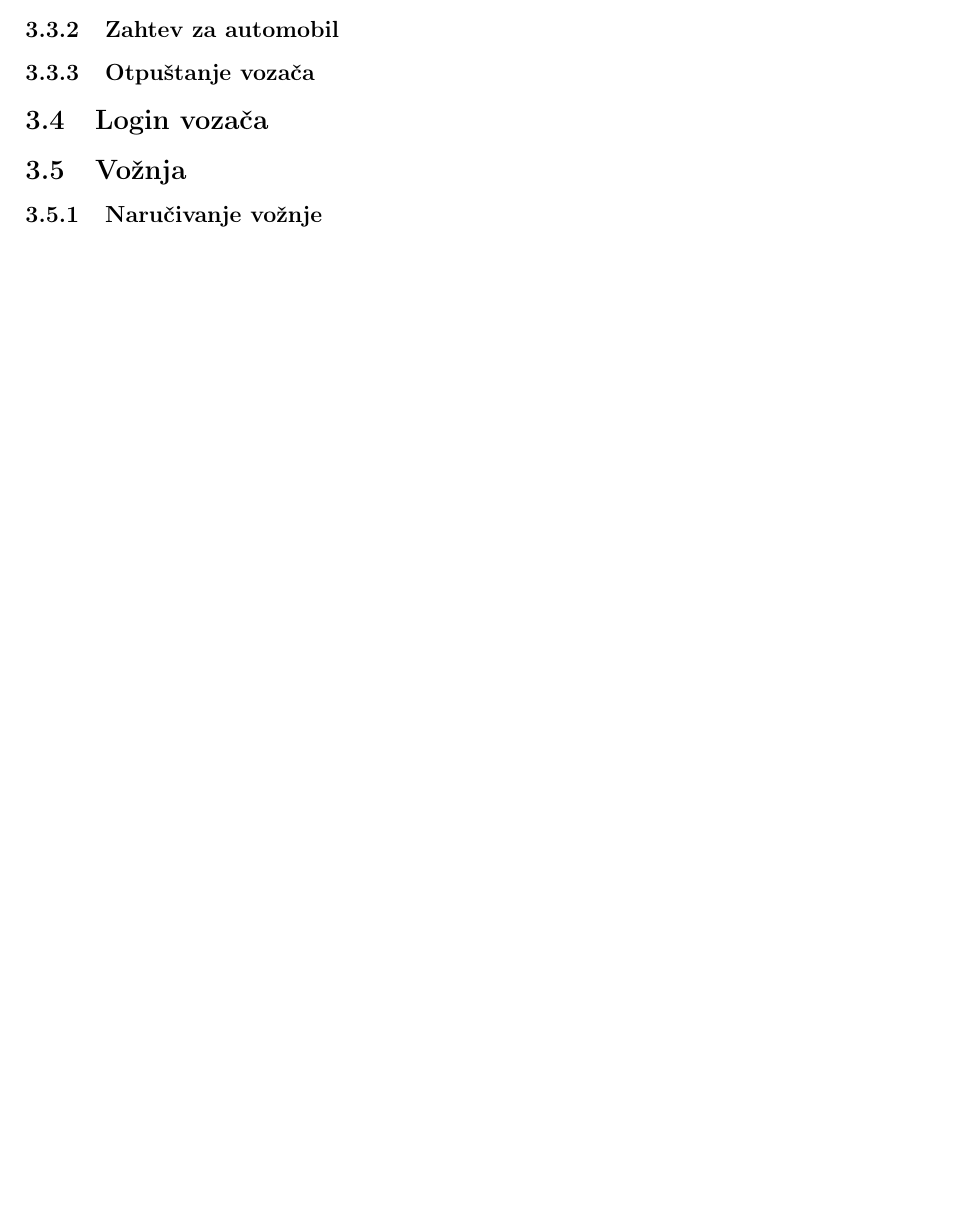
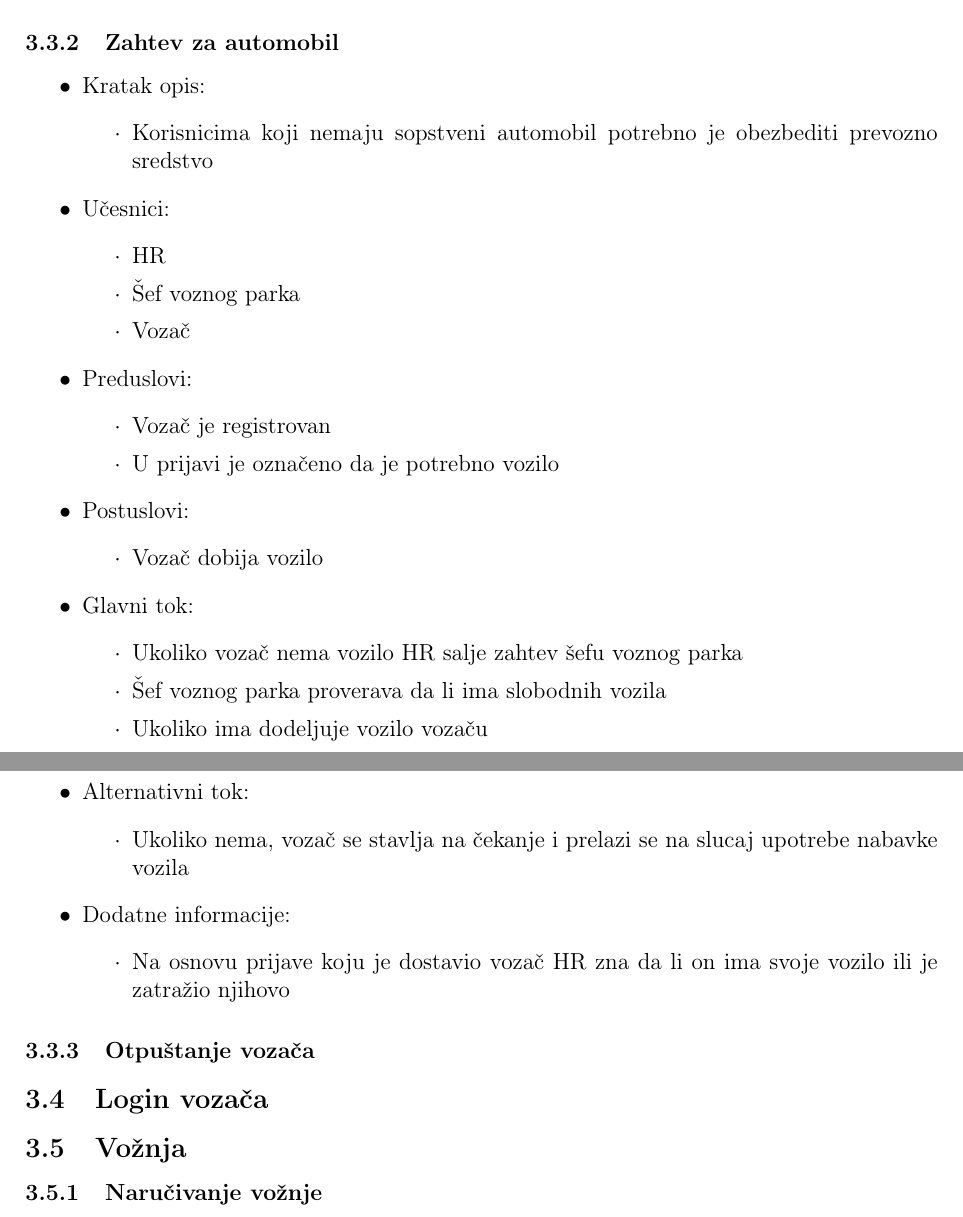
Before and after one commit to stefanel96/ISzaCarGo, a LaTeX document (main.tex, which reads Sekcije/3_slucajevi_upotrebe.tex): part of page 6 of 10 before the commit and two parts of pages 7 and 8 of 12 after it, the two joined at a grey line, cut so that both start at the same text, the shorter picture padded with empty space. Compiled offline with pdfLaTeX.

Commit message:
Odradjen deo slucaja upotrebe Rad sa vozacima

```diff
--- a/Sekcije/3_slucajevi_upotrebe.tex
+++ b/Sekcije/3_slucajevi_upotrebe.tex
@@ -2,5 +2,3 @@
 
 \subsection{\bfseries Registrovanje korisnika}
 \subsection{\bfseries Login korisnika}
-\subsection{\bfseries Rad sa voza\v cima}
-\subsubsection{\bfseries Registrovanje voza\v ca}
@@ -7,6 +60,58 @@
+\end{itemize}
+
+
 \subsubsection{\bfseries Zahtev za automobil}
-\subsubsection{\bfseries Otpu\v stanje voza\v ca}
-\subsection{\bfseries Login voza\v ca}
+\begin{itemize}
+	\item Kratak opis:
+		\begin{itemize}
+			\item Korisnicima koji nemaju sopstveni automobil potrebno je obezbediti prevozno sredstvo
+		\end{itemize}
+
+	\item Učesnici:
+		\begin{itemize}
+		    \item HR
+		    \item Šef voznog parka
+		    \item Vozač
+		\end{itemize}
+
+
+	\item Preduslovi:
+		\begin{itemize}
+		    \item Vozač je registrovan
+		    \item U prijavi je označeno da je potrebno vozilo
+		\end{itemize}
+
+
+	\item Postuslovi:
+		\begin{itemize}
+			\item Vozač dobija vozilo
+	\end{itemize}
+
+	\item Glavni tok:
+		\begin{itemize}
+		    \item Ukoliko vozač nema vozilo HR salje zahtev šefu voznog parka
+		    \item Šef voznog parka proverava da li ima slobodnih vozila
+		    \item Ukoliko ima dodeljuje vozilo vozaču
+		\end{itemize}
+
+	\item Alternativni tok:
+		\begin{itemize}
+		    \item Ukoliko nema, vozač se stavlja na čekanje i prelazi se na slucaj upotrebe nabavke vozila
+		\end{itemize}
+
+	\item Dodatne informacije:
+		\begin{itemize}
+			\item Na osnovu prijave koju je dostavio vozač HR zna da li on ima svoje vozilo ili je zatražio njihovo
+		\end{itemize}
+
+\end{itemize}
+
+
+\subsubsection{\bfseries Otpuštanje vozača}
+%TODO
+
+
+\subsection{\bfseries Login vozača}
 
 \subsection{\bfseries Vo\v znja}
 
--- a/main.tex
+++ b/main.tex
@@ -25,6 +25,13 @@
 \renewcommand{\contentsname}{Sadržaj}
 \renewcommand{\figurename}{Slika}
 
+\renewcommand{\labelitemi}{$\bullet$}
+\renewcommand{\labelitemii}{$\cdot$}
+\renewcommand{\labelitemiii}{$\diamond$}
+\renewcommand{\labelitemiv}{$\ast$}
+
+
+
 \begin{document}
 
 \input{Sekcije/0_naslovna.tex}
```
Also changed, not shown: main.pdf (added), Sekcije/3_slucajevi_upotrebe.tex (55 more changed lines).
